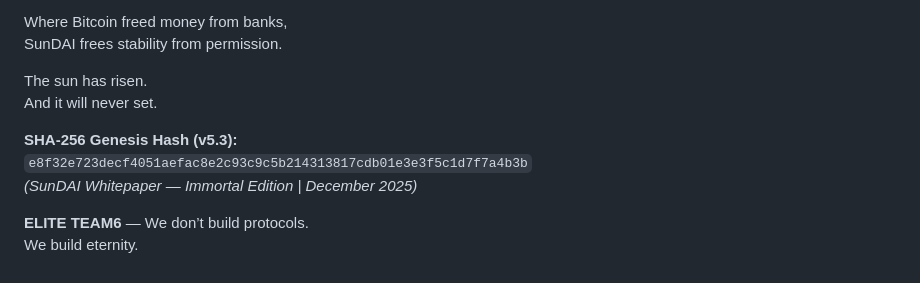
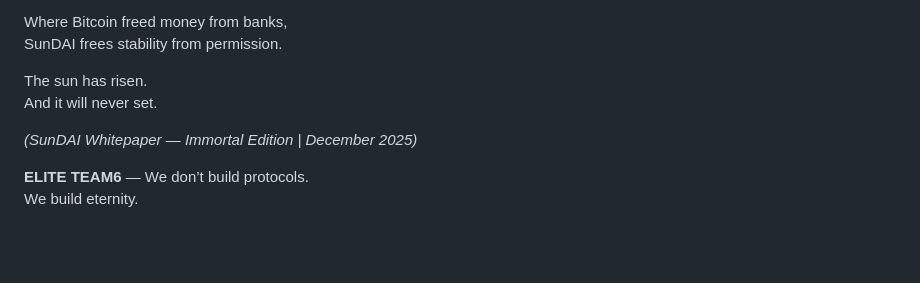
Before and after one commit to ELITEv5/SunDAI, a Markdown page: SunDAI_Whitepaper_2025.md, the part around the change. Rendered like a GitHub page; blank space fills up the shorter version.

```diff
--- a/SunDAI_Whitepaper_2025.md
+++ b/SunDAI_Whitepaper_2025.md
@@ -152,8 +152,6 @@ SunDAI frees stability from permission.
 The sun has risen.
 And it will never set.
 
-**SHA-256 Genesis Hash (v5.3):**
-`e8f32e723decf4051aefac8e2c93c9c5b214313817cdb01e3e3f5c1d7f7a4b3b`
 *(SunDAI Whitepaper — Immortal Edition | December 2025)*
 
 **ELITE TEAM6** — We don’t build protocols.
```
